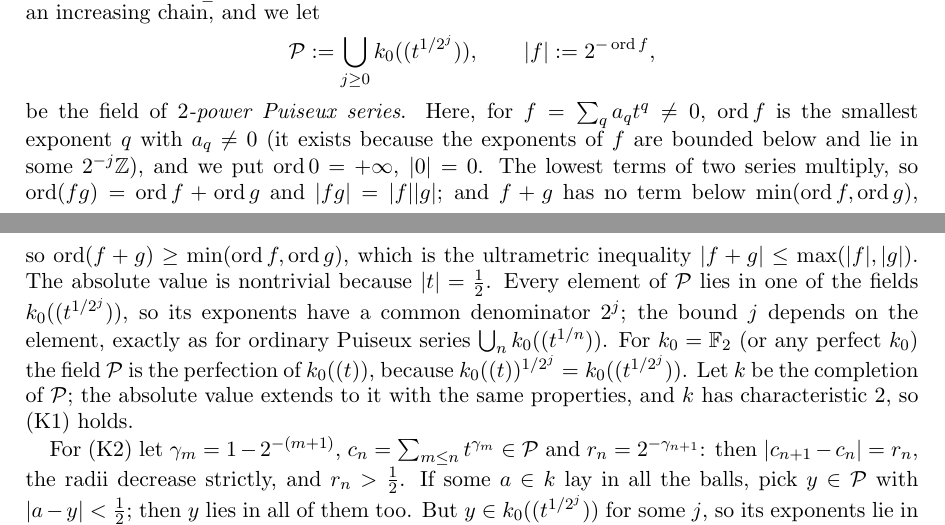
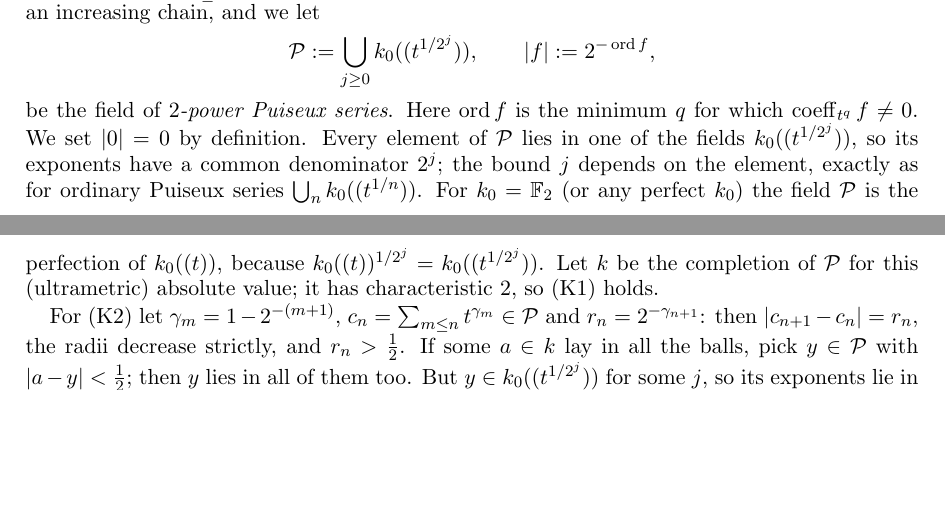
Before and after one commit to Deicyde/alternating-analytic-counterexample, a LaTeX problem sheet (paper/counterexample.tex): two parts of pages 5 and 6 of 7, joined at a grey line, cut so that both start at the same text, the shorter picture padded with empty space. Compiled offline with pdfLaTeX.

Commit message:
paper: shorten the definition of ord f

```diff
--- a/paper/counterexample.tex
+++ b/paper/counterexample.tex
@@ -291,17 +291,11 @@ increasing chain, and we let
 \[
 \cP:=\bigcup_{j\ge0}k_0((t^{1/2^j})),\qquad \abs f:=2^{-\operatorname{ord}f},
 \]
-be the field of \emph{$2$-power Puiseux series}. Here, for $f=\sum_qa_qt^q\ne0$, $\operatorname{ord}f$ is the smallest
-exponent $q$ with $a_q\ne0$ (it exists because the exponents of $f$ are bounded below and lie in some $2^{-j}\Z$), and we put
-$\operatorname{ord}0=+\infty$, $\abs0=0$. The lowest terms of two series multiply, so
-$\operatorname{ord}(fg)=\operatorname{ord}f+\operatorname{ord}g$ and $\abs{fg}=\abs f\abs g$; and $f+g$ has no term below
-$\min(\operatorname{ord}f,\operatorname{ord}g)$, so $\operatorname{ord}(f+g)\ge\min(\operatorname{ord}f,\operatorname{ord}g)$, which
-is the ultrametric inequality $\abs{f+g}\le\max(\abs f,\abs g)$. The absolute value is nontrivial because $\abs t=\tfrac12$.
+be the field of \emph{$2$-power Puiseux series}. Here $\operatorname{ord}f$ is the minimum $q$ for which $\coeff_{t^q}f\ne0$. We set $\abs0=0$ by definition.
 Every element of $\cP$ lies in one of the fields $k_0((t^{1/2^j}))$, so
 its exponents have a common denominator $2^j$; the bound $j$ depends on the element, exactly as for ordinary Puiseux
 series $\bigcup_nk_0((t^{1/n}))$. For $k_0=\mathbb F_2$ (or any perfect $k_0$) the field $\cP$ is the perfection of
-$k_0((t))$, because $k_0((t))^{1/2^j}=k_0((t^{1/2^j}))$. Let $\kk$ be the completion of $\cP$; the absolute value extends to it with the same properties, and $\kk$ has
-characteristic $2$, so (K1) holds.
+$k_0((t))$, because $k_0((t))^{1/2^j}=k_0((t^{1/2^j}))$. Let $\kk$ be the completion of $\cP$ for this (ultrametric) absolute value; it has characteristic $2$, so (K1) holds.
 
 For (K2) let $\gamma_m=1-2^{-(m+1)}$, $c_n=\sum_{m\le n}t^{\gamma_m}\in\cP$ and $r_n=2^{-\gamma_{n+1}}$: then $\abs{c_{n+1}-c_n}=r_n$, the
 radii decrease strictly, and $r_n>\tfrac12$. If some $a\in\kk$ lay in all the balls, pick $y\in\cP$ with $\abs{a-y}<\tfrac12$;
```
Also changed, not shown: paper/counterexample.pdf.
